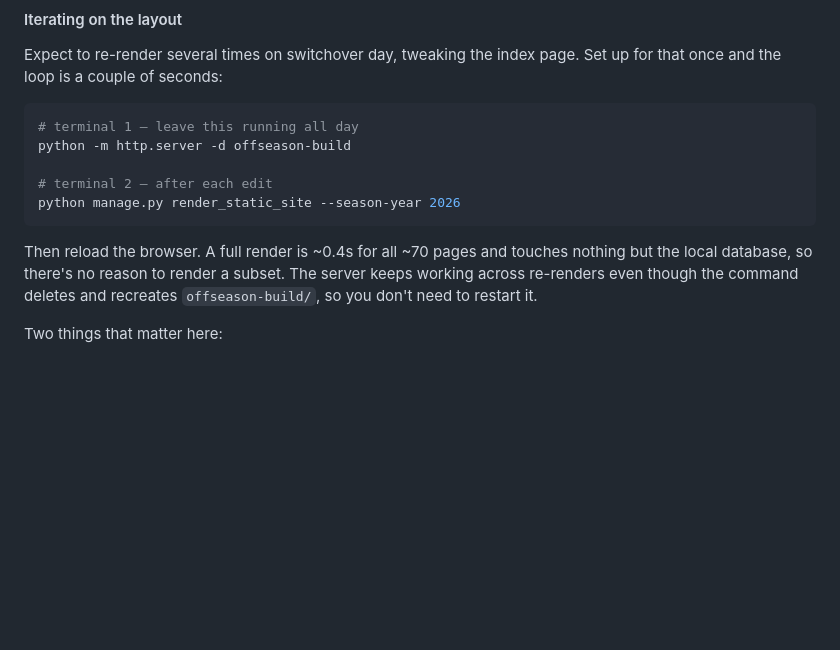
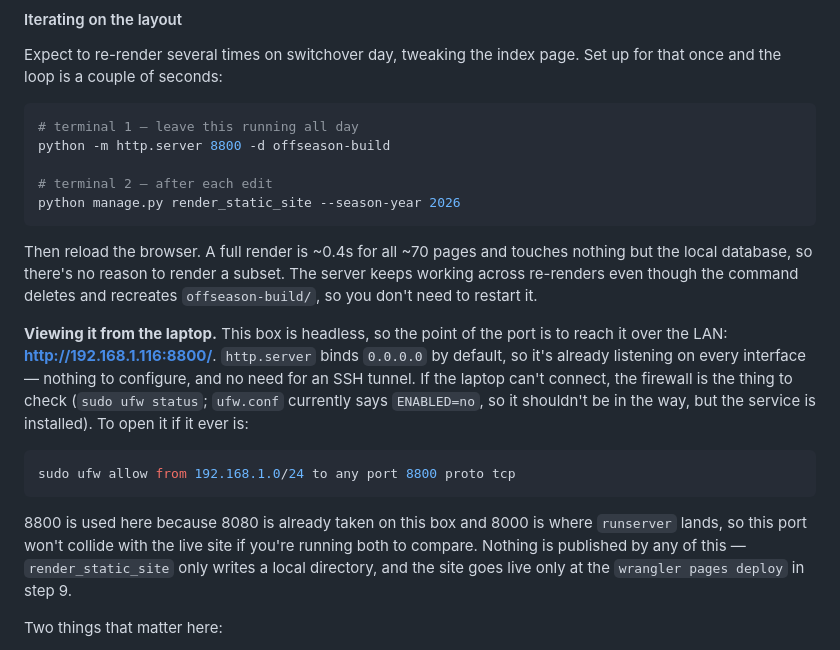
Before and after one commit to rosenbergj/phillypools, a Markdown page: offseason-runbook.md, the part around the change. Drawn GitHub-style; blank space fills up the shorter version.

Commit message:
Say how to preview the offseason build from another machine
The dev box is headless and driven over SSH, so the preview server only
earns its keep if the laptop can reach it. http.server already binds
0.0.0.0, so this is documentation rather than a change: name the LAN URL,
name the firewall as the thing to check if it doesn't answer, and pin the
port at 8800 — 8080 is taken on this box and 8000 is where runserver
lands, so the preview won't collide with the live site during a
side-by-side comparison.

Co-Authored-By: Claude Opus 5 <noreply@anthropic.com>

````diff
--- a/offseason-runbook.md
+++ b/offseason-runbook.md
@@ -72,7 +72,7 @@ that once and the loop is a couple of seconds:
 
 ```bash
 # terminal 1 — leave this running all day
-python -m http.server -d offseason-build
+python -m http.server 8800 -d offseason-build
 
 # terminal 2 — after each edit
 python manage.py render_static_site --season-year 2026
@@ -82,6 +82,22 @@ Then reload the browser. A full render is ~0.4s for all ~70 pages and touches no
 the local database, so there's no reason to render a subset. The server keeps working
 across re-renders even though the command deletes and recreates `offseason-build/`, so you
 don't need to restart it.
+
+**Viewing it from the laptop.** This box is headless, so the point of the port is to reach
+it over the LAN: **<http://192.168.1.116:8800/>**. `http.server` binds `0.0.0.0` by
+default, so it's already listening on every interface — nothing to configure, and no need
+for an SSH tunnel. If the laptop can't connect, the firewall is the thing to check
+(`sudo ufw status`; `ufw.conf` currently says `ENABLED=no`, so it shouldn't be in the way,
+but the service is installed). To open it if it ever is:
+
+```bash
+sudo ufw allow from 192.168.1.0/24 to any port 8800 proto tcp
+```
+
+8800 is used here because 8080 is already taken on this box and 8000 is where `runserver`
+lands, so this port won't collide with the live site if you're running both to compare.
+Nothing is published by any of this — `render_static_site` only writes a local directory,
+and the site goes live only at the `wrangler pages deploy` in step 9.
 
 Two things that matter here:
 
````
